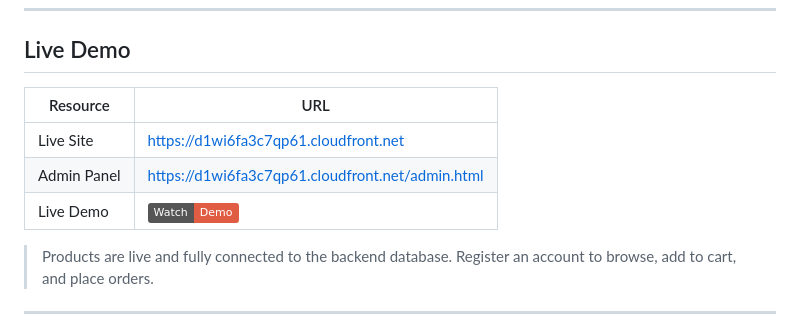
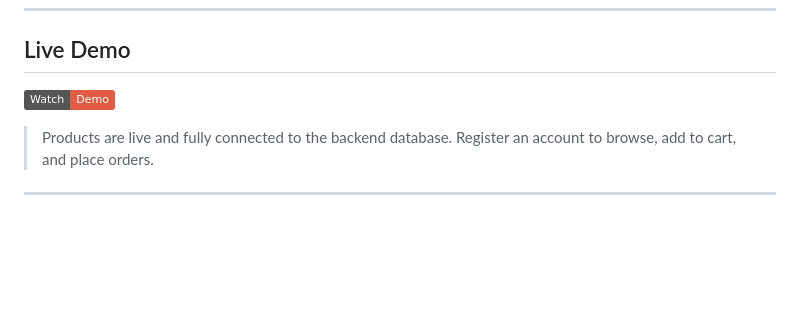
Before and after one commit to sophigba/PayCart, a Markdown page: README.md, the part around the change. GitHub-like rendering; badges without logos; blank space fills up the shorter version.

Commit message:
Update README to simplify live demo section
Removed resource table and retained demo video link.

```diff
--- a/README.md
+++ b/README.md
@@ -29,11 +29,7 @@ PayCart is a cloud-native electronics e-commerce platform that migrates a startu
 
 ## Live Demo
 
-| Resource | URL |
-|----------|-----|
-| Live Site | https://d1wi6fa3c7qp61.cloudfront.net |
-| Admin Panel | https://d1wi6fa3c7qp61.cloudfront.net/admin.html |
-| Live Demo | [![Demo Video](https://img.shields.io/badge/Watch-Demo-red)](https://www.loom.com/share/b4e9e6b708c6457a9b8c00396538b950) |
+[![Demo Video](https://img.shields.io/badge/Watch-Demo-red)](https://www.loom.com/share/b4e9e6b708c6457a9b8c00396538b950)
 
 > Products are live and fully connected to the backend database.
 > Register an account to browse, add to cart, and place orders.
```
